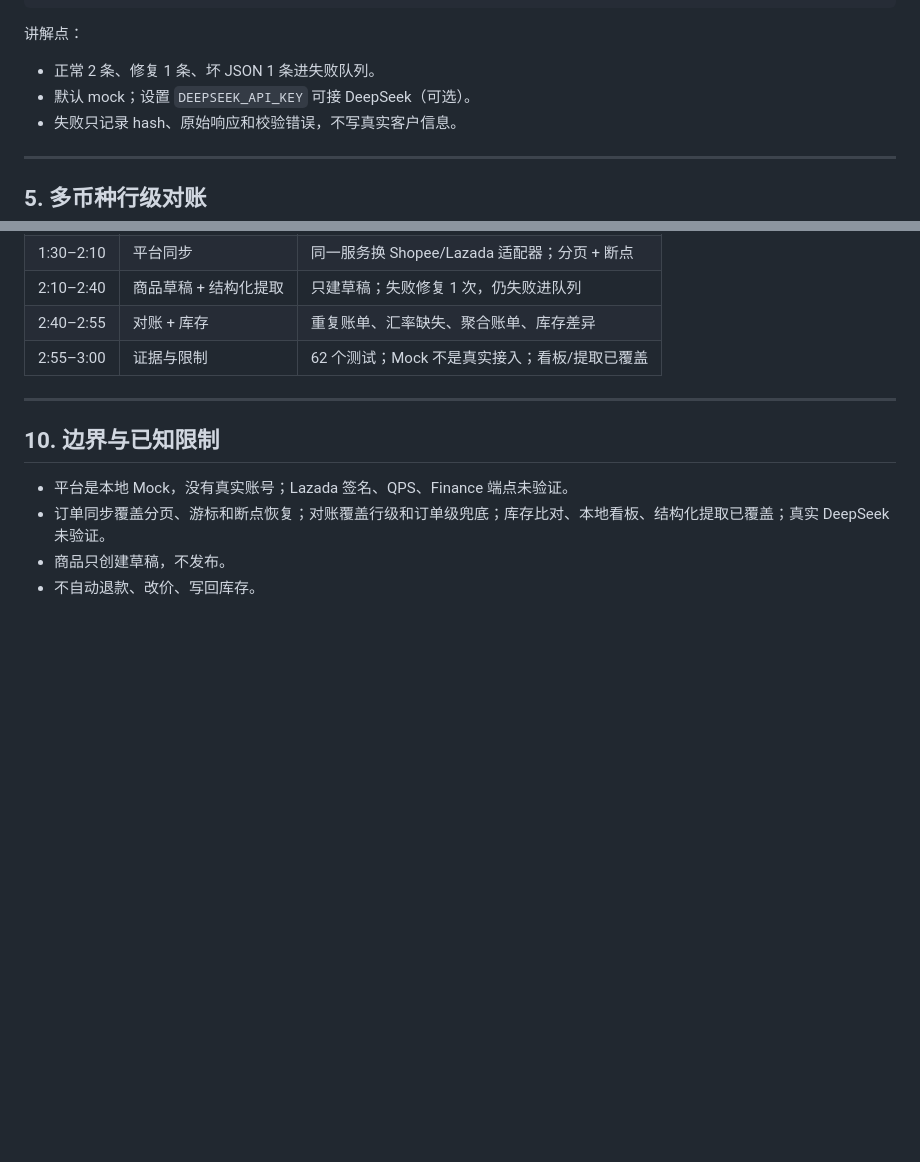
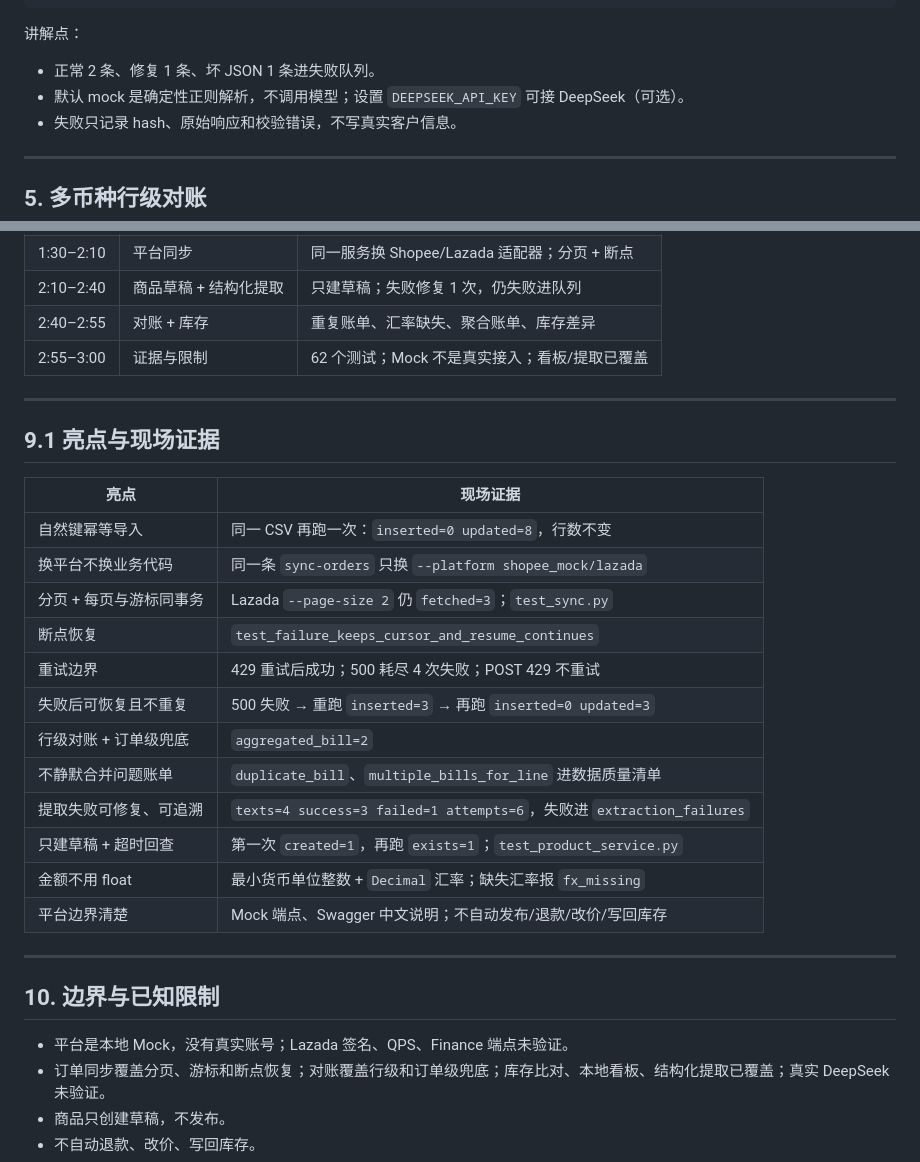
Before and after one commit to kuku9-sama/ecom-ops-tools, a Markdown page: docs/DEMO.md, 2 parts joined by grey strips. Drawn GitHub-style; blank space fills up the shorter version.

```diff
--- a/docs/DEMO.md
+++ b/docs/DEMO.md
@@ -186,7 +186,7 @@ texts=4 success=3 failed=1 attempts=6 failures_in_db=1 wrote=outputs/extracted_p
 讲解点：
 
 - 正常 2 条、修复 1 条、坏 JSON 1 条进失败队列。
-- 默认 mock；设置 `DEEPSEEK_API_KEY` 可接 DeepSeek（可选）。
+- 默认 mock 是确定性正则解析，不调用模型；设置 `DEEPSEEK_API_KEY` 可接 DeepSeek（可选）。
 - 失败只记录 hash、原始响应和校验错误，不写真实客户信息。
 
 ---
@@ -303,6 +368,25 @@ All checks passed
 
 ---
 
+## 9.1 亮点与现场证据
+
+| 亮点 | 现场证据 |
+|---|---|
+| 自然键幂等导入 | 同一 CSV 再跑一次：`inserted=0 updated=8`，行数不变 |
+| 换平台不换业务代码 | 同一条 `sync-orders` 只换 `--platform shopee_mock/lazada` |
+| 分页 + 每页与游标同事务 | Lazada `--page-size 2` 仍 `fetched=3`；`test_sync.py` |
+| 断点恢复 | `test_failure_keeps_cursor_and_resume_continues` |
+| 重试边界 | 429 重试后成功；500 耗尽 4 次失败；POST 429 不重试 |
+| 失败后可恢复且不重复 | 500 失败 → 重跑 `inserted=3` → 再跑 `inserted=0 updated=3` |
+| 行级对账 + 订单级兜底 | `aggregated_bill=2` |
+| 不静默合并问题账单 | `duplicate_bill`、`multiple_bills_for_line` 进数据质量清单 |
+| 提取失败可修复、可追溯 | `texts=4 success=3 failed=1 attempts=6`，失败进 `extraction_failures` |
+| 只建草稿 + 超时回查 | 第一次 `created=1`，再跑 `exists=1`；`test_product_service.py` |
+| 金额不用 float | 最小货币单位整数 + `Decimal` 汇率；缺失汇率报 `fx_missing` |
+| 平台边界清楚 | Mock 端点、Swagger 中文说明；不自动发布/退款/改价/写回库存 |
+
+---
+
 ## 10. 边界与已知限制
 
 - 平台是本地 Mock，没有真实账号；Lazada 签名、QPS、Finance 端点未验证。
```
Also changed, not shown: other parts of docs/DEMO.md (+65 -0 lines).
